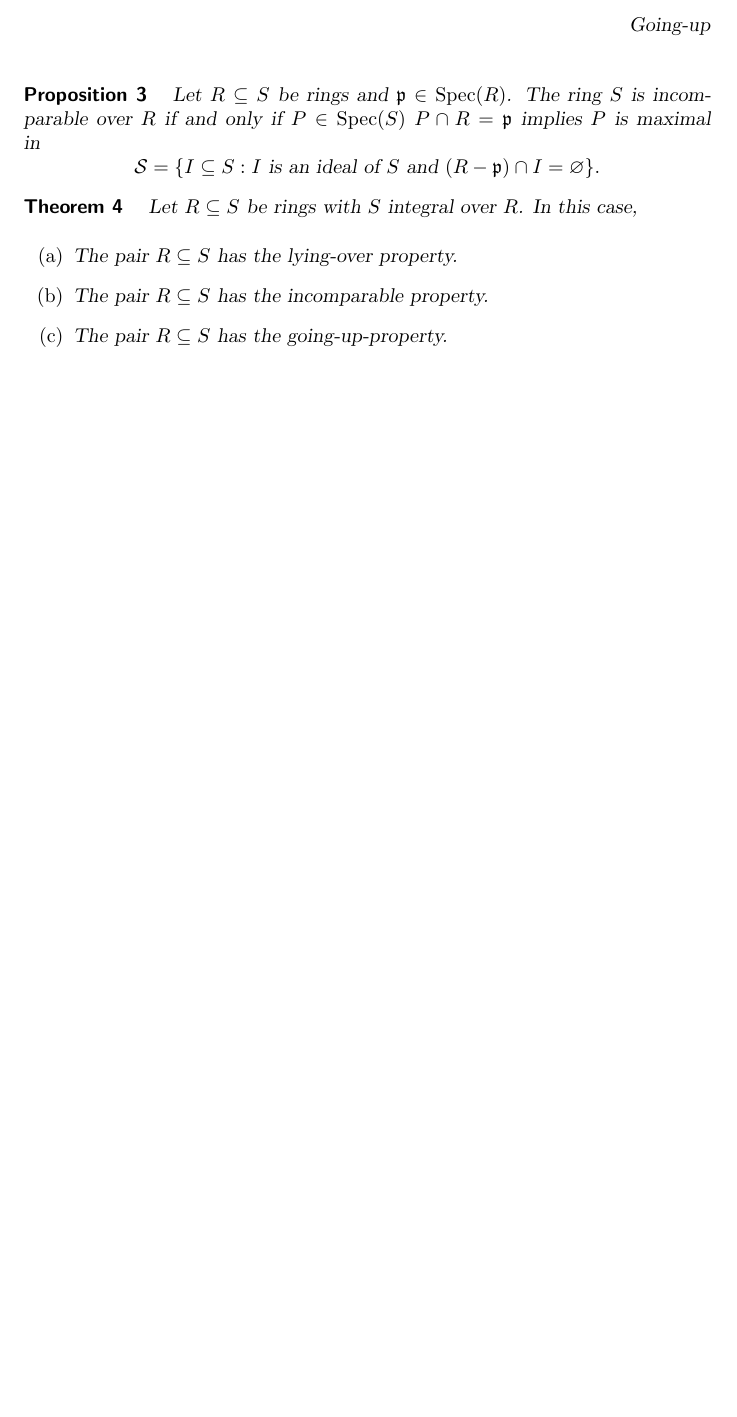
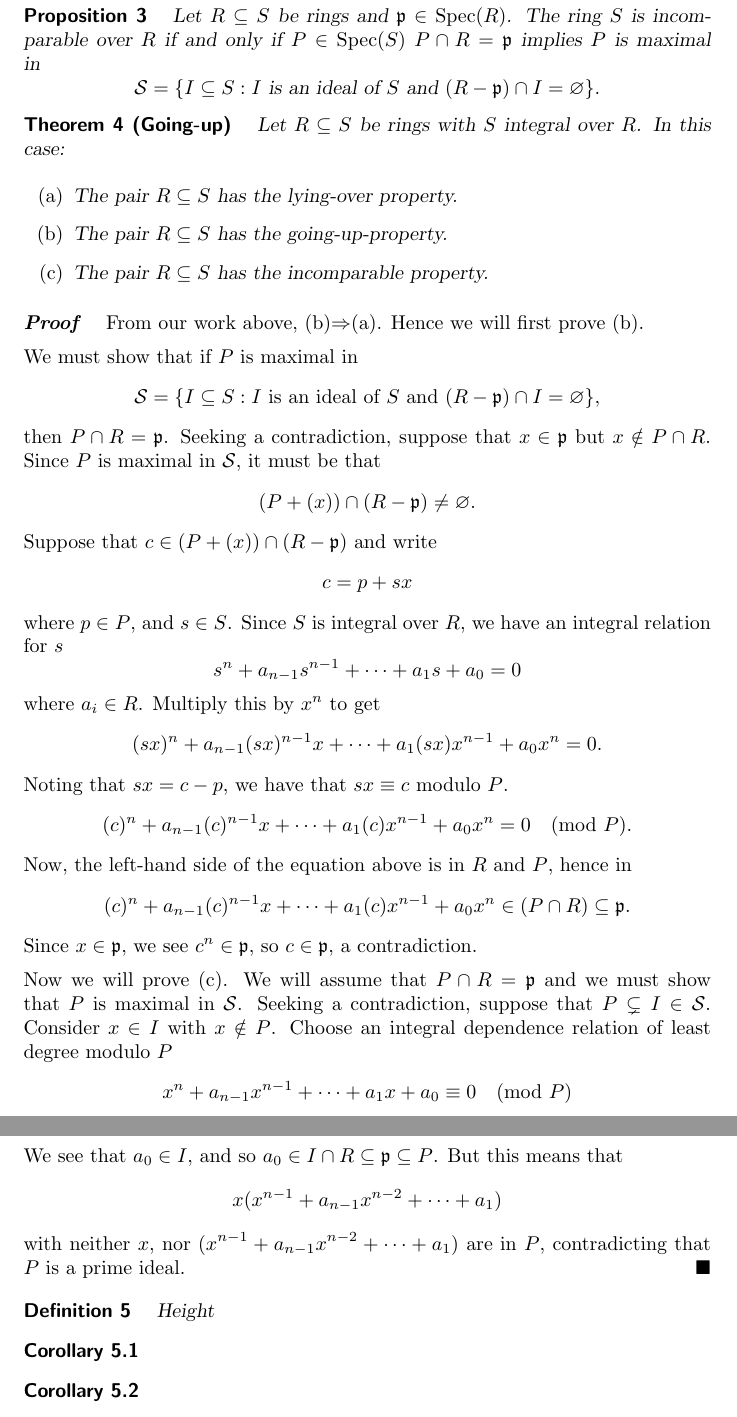
Before and after one commit to mooculus/commutativeAlgebra, a LaTeX document (integralExtensions/goingup.tex): part of page 2 of 2 before the commit and two parts of pages 2 and 3 of 3 after it, the two joined at a grey line, cut at the place of the change, the shorter picture padded with empty space. Compiled offline with pdfLaTeX.

Commit message:
working on this

```diff
--- a/integralExtensions/goingup.tex
+++ b/integralExtensions/goingup.tex
@@ -85,15 +85,80 @@ with respect to some property have an uncanny tendency to be prime.''
 \end{proposition}
 
 
-\begin{theorem}
-  Let $R\subset S$ be rings with $S$ integral over $R$. In this case,
+\begin{theorem}[Going-up]
+  Let $R\subset S$ be rings with $S$ integral over $R$. In this case:
   \begin{enumerate}
   \item The pair $R\subset S$ has the lying-over property.
+  \item The pair $R\subset S$ has the going-up-property.
   \item The pair $R\subset S$ has the incomparable property.
-  \item The pair $R\subset S$ has the going-up-property.
   \end{enumerate}
+  \begin{proof}
+    From our work above, (b)$\Rightarrow$(a). Hence we will first
+    prove (b).
+
+    We must show that if $P$ is maximal in
+    \[
+    \mathcal{S} = \{I\subset S: \text{$I$ is an ideal of $S$ and
+      $(R-\p)\cap I = \emptyset$}\},
+    \]
+    then $P\cap R = \p$. Seeking a contradiction, suppose that
+    $x\in\p$ but $x\notin P\cap R$. Since $P$ is maximal in
+    $\mathcal{S}$, it must be that
+    \[
+    (P + (x)) \cap (R-\p) \ne \emptyset.
+    \]
+    Suppose that $c\in (P + (x)) \cap (R-\p)$ and write
+    \[
+    c = p + sx
+    \]
+    where $p\in P$, and $s\in S$. Since $S$ is integral over $R$, we
+    have an integral relation for $s$
+    \[
+    s^n + a_{n-1}s^{n-1} + \dots + a_1 s + a_0 = 0
+    \]
+    where $a_i\in R$. Multiply this by $x^n$ to get
+    \[
+    (sx)^n + a_{n-1}(sx)^{n-1}x + \dots + a_1 (sx)x^{n-1} + a_0x^n = 0.
+    \]
+    Noting that $sx = c-p$, we have that $sx\equiv c$ modulo $P$.
+    \[
+    (c)^n + a_{n-1}(c)^{n-1}x + \dots + a_1 (c)x^{n-1} + a_0x^n = 0 \pmod{P}.
+    \]
+    Now, the left-hand side of the equation above is in $R$ and $P$,
+    hence in
+    \[
+    (c)^n + a_{n-1}(c)^{n-1}x + \dots + a_1 (c)x^{n-1} + a_0x^n \in (P\cap R)\subset\p.
+    \]
+    Since $x\in\p$, we see $c^n\in\p$, so $c\in\p$, a contradiction.
+
+
+    Now we will prove (c). We will assume that $P\cap R = \p$ and we
+    must show that $P$ is maximal in $\mathcal{S}$. Seeking a
+    contradiction, suppose that $P\subsetneq
+    I\in\mathcal{S}$. Consider $x\in I$ with $x\notin P$. Choose an
+    integral dependence relation of least degree modulo $P$
+    \[
+    x^n + a_{n-1}x^{n-1} + \dots + a_1 x + a_0 \equiv 0 \pmod{P}
+    \]
+    We see that $a_0\in I$, and so $a_0\in I \cap R \subset \p \subset P$. But this means that
+    \[
+    x(x^{n-1} + a_{n-1}x^{n-2} + \dots + a_1)
+    \]
+    with neither $x$, nor $(x^{n-1} + a_{n-1}x^{n-2} + \dots + a_1)$
+    are in $P$, contradicting that $P$ is a prime ideal.
+  \end{proof}
 \end{theorem}
 
 
+\begin{definition}
+  Height
+\end{definition}
+
+\begin{corollary}
+\end{corollary}
+
+\begin{corollary}
+\end{corollary}
+
 
 \end{document}
```
Also changed, not shown: integralExtensions/integralExtensions.tex (+2 -9 lines), references/references.tex (+1 -1 lines), integralExtensions/goingup.tex (4 more changed lines).
